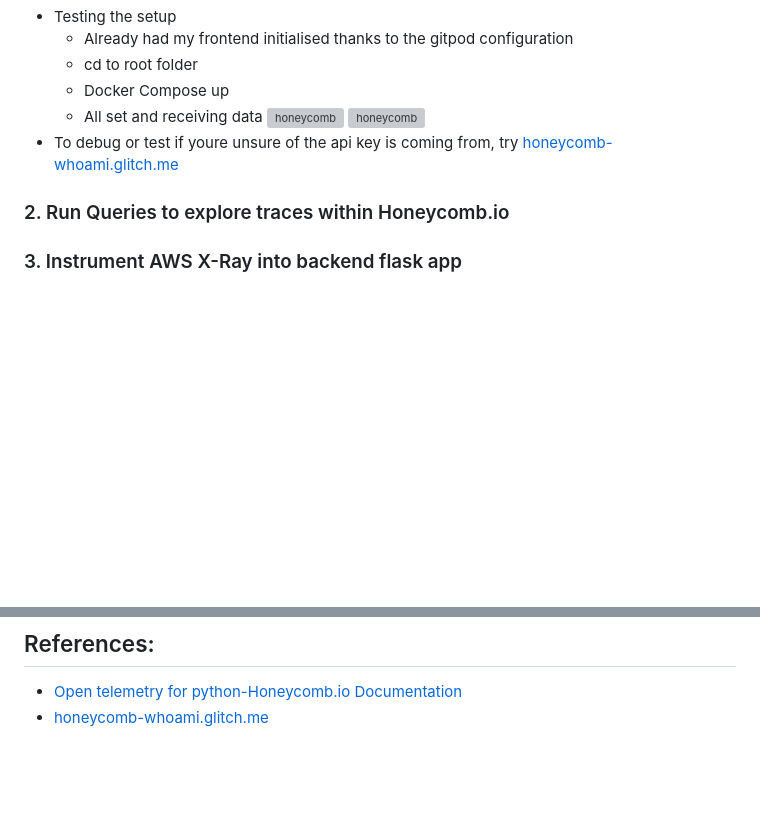
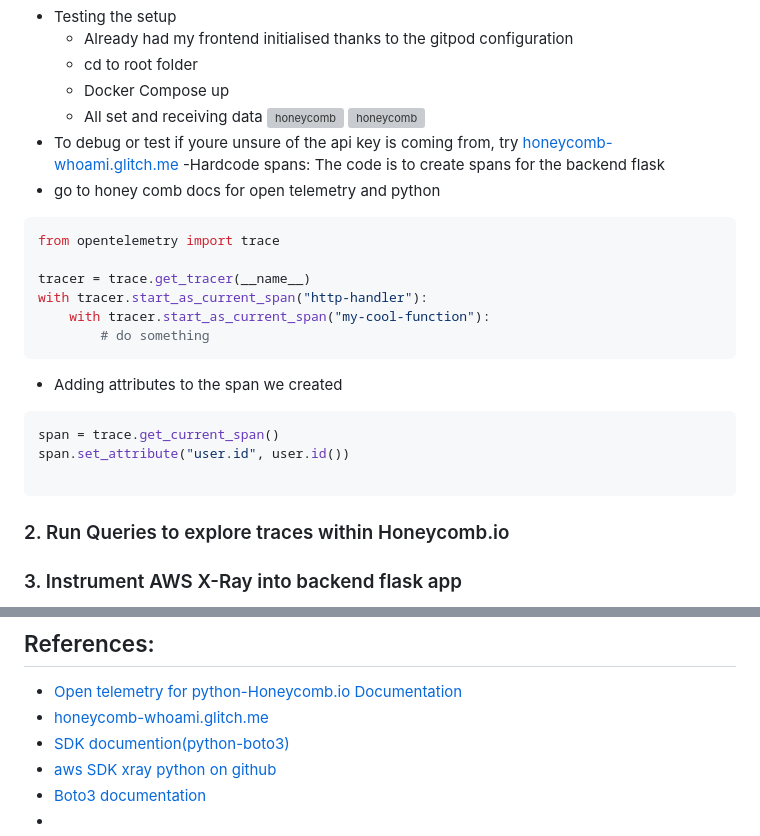
Before and after one commit to wandexdev/aws-bootcamp-cruddur-2023, a Markdown page: journal/week2.md, 2 parts joined by grey strips. Drawn GitHub-style; blank space fills up the shorter version; grey boxes are pictures that could not be loaded.

Commit message:
Updated:Honeycomb instrumentation refrences

````diff
--- a/journal/week2.md
+++ b/journal/week2.md
@@ -67,7 +67,22 @@ RequestsInstrumentor().instrument()
 ![honeycomb](assets/wk2/honeycombhome.png)
 ![honeycomb](assets/wk2/tracehoney.png)
 - To debug or test if youre unsure of the api key is coming from, try [honeycomb-whoami.glitch.me](honeycomb-whoami.glitch.me)
+-Hardcode spans: The code is to create spans for the backend flask
+- go to honey comb docs for open telemetry and python
+```python
+from opentelemetry import trace
 
+tracer = trace.get_tracer(__name__)
+with tracer.start_as_current_span("http-handler"):
+    with tracer.start_as_current_span("my-cool-function"):
+        # do something
+```
+- Adding attributes to the span we created
+```python
+span = trace.get_current_span()
+span.set_attribute("user.id", user.id())
+
+```
 ### 2. Run Queries to explore traces within Honeycomb.io
 ### 3. Instrument AWS X-Ray into backend flask app
 ### 4. Configure, provision X-Ray daemon within docker-compose
@@ -80,3 +95,7 @@ RequestsInstrumentor().instrument()
 ## References:
 - [Open telemetry for python-Honeycomb.io Documentation](https://docs.honeycomb.io/getting-data-in/opentelemetry/python/)
 - [honeycomb-whoami.glitch.me](honeycomb-whoami.glitch.me)
+- [SDK documention(python-boto3)](https://aws.amazon.com/sdk-for-python/)
+- [aws SDK xray python on github](https://github.com/aws/aws-xray-sdk-python)
+- [Boto3 documentation](https://boto3.amazonaws.com/v1/documentation/api/latest/reference/services/xray.html)
+-
````
